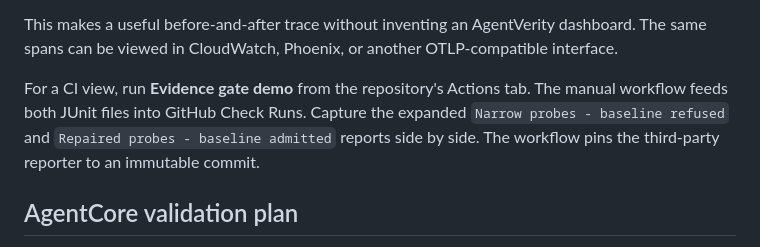
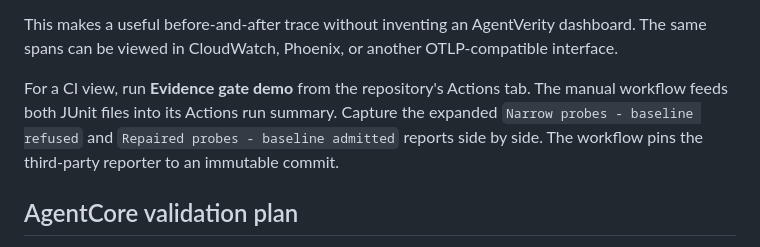
Before and after one commit to mrwersa/agentverity, a Markdown page: docs/integrations.md, the part around the change. Drawn GitHub-style.

Commit message:
docs: name the Actions report surface precisely
Align the README and integration guide with the live evidence-demo workflow, which renders JUnit reports in the Actions run summary rather than separate Check Runs.

```diff
--- a/docs/integrations.md
+++ b/docs/integrations.md
@@ -117,8 +117,8 @@ dashboard. The same spans can be viewed in CloudWatch, Phoenix, or another
 OTLP-compatible interface.
 
 For a CI view, run **Evidence gate demo** from the repository's Actions tab.
-The manual workflow feeds both JUnit files into GitHub Check Runs. Capture the
-expanded `Narrow probes - baseline refused` and
+The manual workflow feeds both JUnit files into its Actions run summary.
+Capture the expanded `Narrow probes - baseline refused` and
 `Repaired probes - baseline admitted` reports side by side. The workflow pins
 the third-party reporter to an immutable commit.
 
```
Also changed, not shown: README.md (+1 -1 lines).
